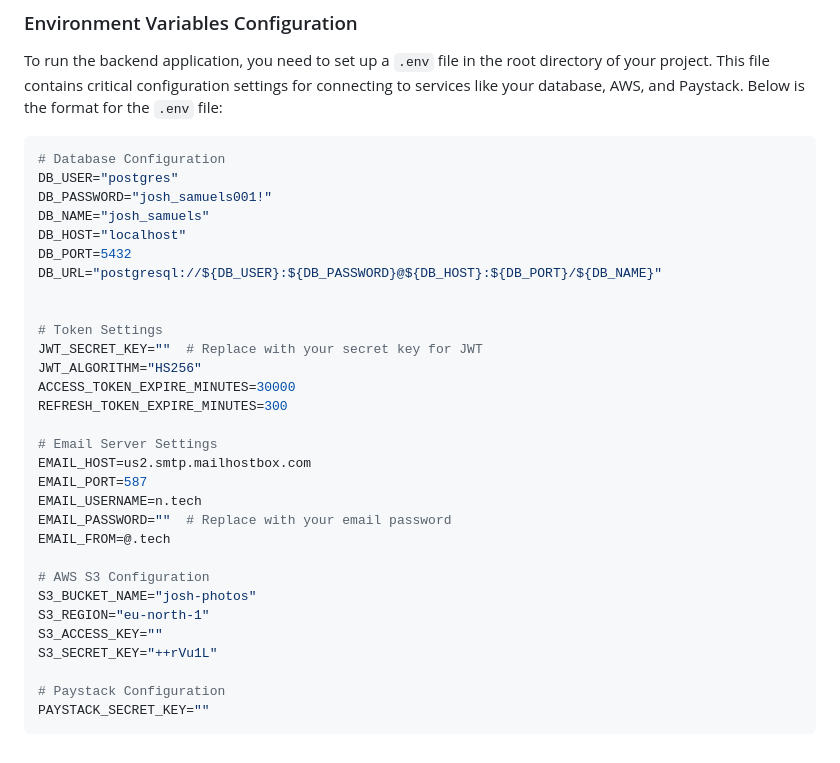
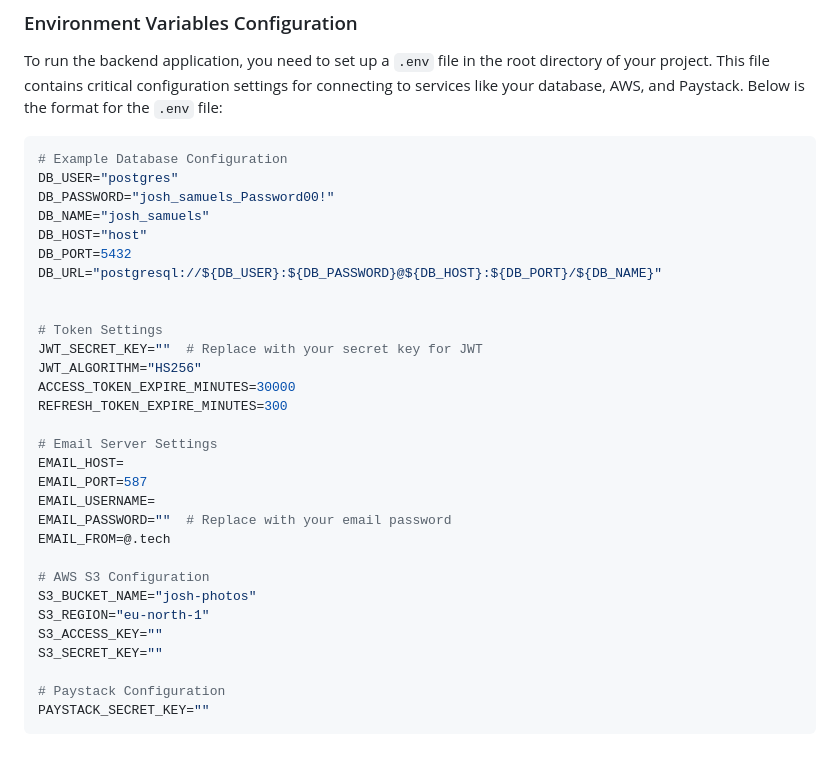
Before and after one commit to 0xNuru/josh_samuels_back-end, a Markdown page: README.md, the part around the change. Drawn GitHub-style.

Commit message:
docs: add env variables in readme

````diff
--- a/README.md
+++ b/README.md
@@ -77,11 +77,11 @@ The **Josh Samuels E-commerce Platform** backend is a robust and scalable applic
 To run the backend application, you need to set up a `.env` file in the root directory of your project. This file contains critical configuration settings for connecting to services like your database, AWS, and Paystack. Below is the format for the `.env` file:
 
 ```env
-# Database Configuration
+# Example Database Configuration
 DB_USER="postgres"
-DB_PASSWORD="josh_samuels001!"
+DB_PASSWORD="josh_samuels_Password00!"
 DB_NAME="josh_samuels"
-DB_HOST="localhost"
+DB_HOST="host"
 DB_PORT=5432
 DB_URL="postgresql://${DB_USER}:${DB_PASSWORD}@${DB_HOST}:${DB_PORT}/${DB_NAME}"
 
@@ -93,9 +93,9 @@ ACCESS_TOKEN_EXPIRE_MINUTES=30000
 REFRESH_TOKEN_EXPIRE_MINUTES=300
 
 # Email Server Settings
-EMAIL_HOST=us2.smtp.mailhostbox.com
+EMAIL_HOST=
 EMAIL_PORT=587
-EMAIL_USERNAME=n.tech
+EMAIL_USERNAME=
 EMAIL_PASSWORD=""  # Replace with your email password
 EMAIL_FROM=@.tech
 
@@ -103,7 +103,7 @@ EMAIL_FROM=@.tech
 S3_BUCKET_NAME="josh-photos"
 S3_REGION="eu-north-1"
 S3_ACCESS_KEY=""
-S3_SECRET_KEY="++rVu1L"
+S3_SECRET_KEY=""
 
 # Paystack Configuration
 PAYSTACK_SECRET_KEY=""
````
